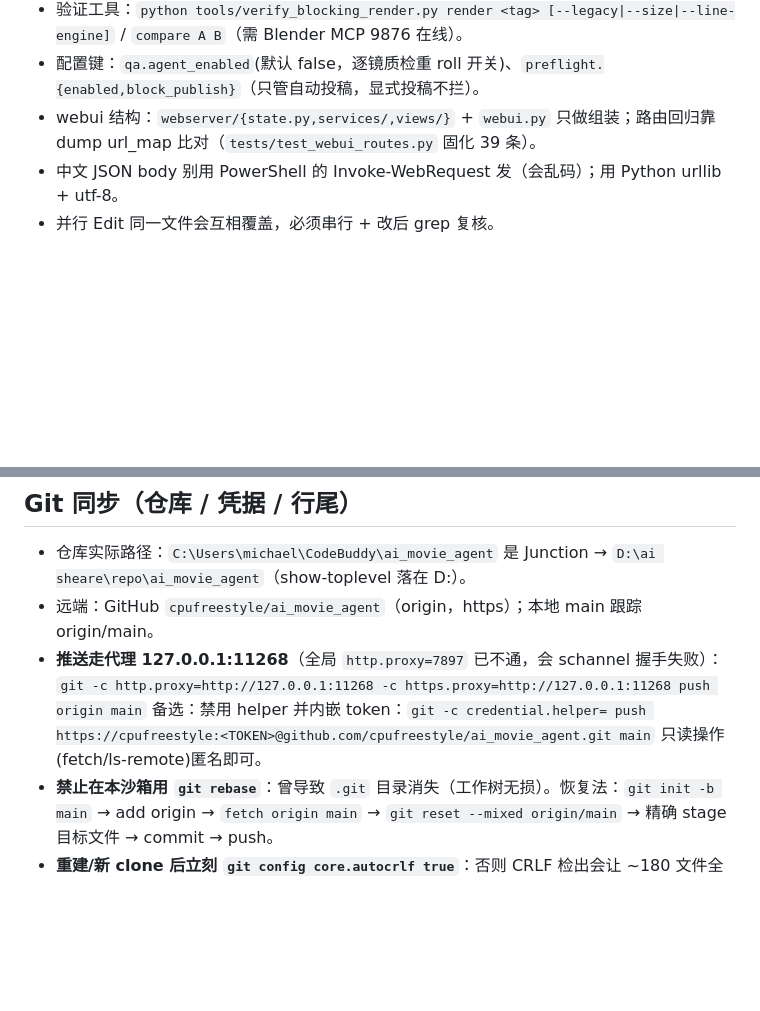
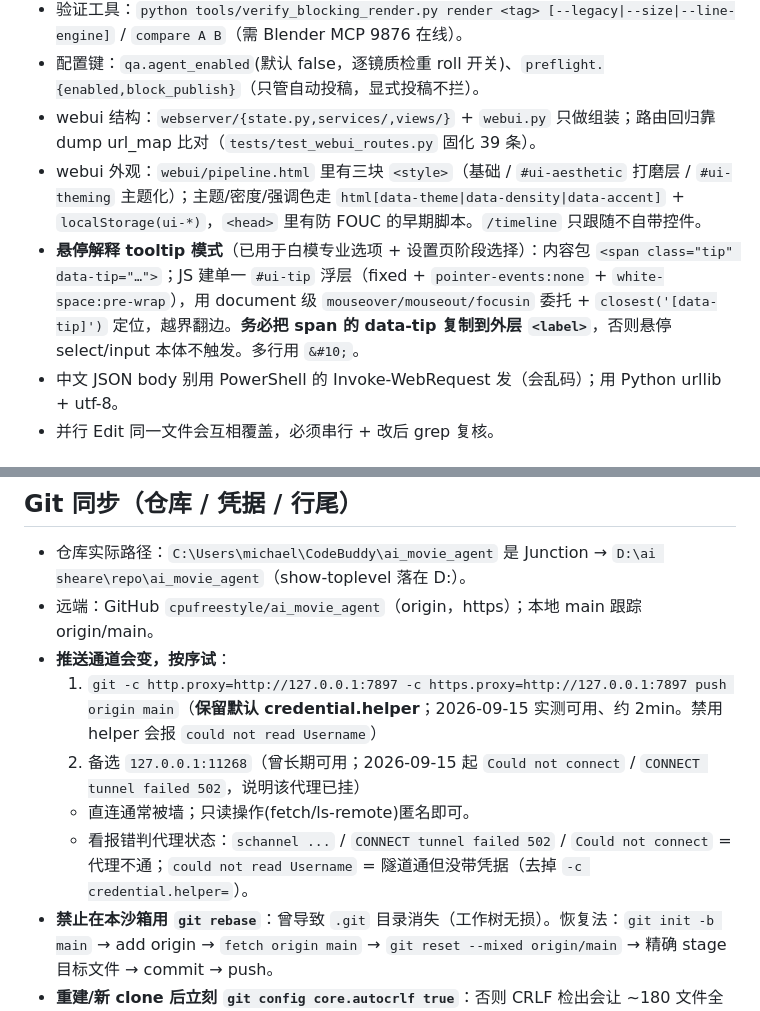
Before and after one commit to cpufreestyle/ai_movie_agent, a Markdown page: .workbuddy/memory/MEMORY.md, 2 parts joined by grey strips. GitHub-like rendering; blank space fills up the shorter version.

```diff
--- a/.workbuddy/memory/MEMORY.md
+++ b/.workbuddy/memory/MEMORY.md
@@ -16,6 +16,8 @@
 - 验证工具：`python tools/verify_blocking_render.py render <tag> [--legacy|--size|--line-engine]` / `compare A B`（需 Blender MCP 9876 在线）。
 - 配置键：`qa.agent_enabled`(默认 false，逐镜质检重 roll 开关)、`preflight.{enabled,block_publish}`（只管自动投稿，显式投稿不拦）。
 - webui 结构：`webserver/{state.py,services/,views/}` + `webui.py` 只做组装；路由回归靠 dump url_map 比对（`tests/test_webui_routes.py` 固化 39 条）。
+- webui 外观：`webui/pipeline.html` 里有三块 `<style>`（基础 / `#ui-aesthetic` 打磨层 / `#ui-theming` 主题化）；主题/密度/强调色走 `html[data-theme|data-density|data-accent]` + `localStorage(ui-*)`，`<head>` 里有防 FOUC 的早期脚本。`/timeline` 只跟随不自带控件。
+- **悬停解释 tooltip 模式**（已用于白模专业选项 + 设置页阶段选择）：内容包 `<span class="tip" data-tip="…">`；JS 建单一 `#ui-tip` 浮层（fixed + `pointer-events:none` + `white-space:pre-wrap`），用 document 级 `mouseover/mouseout/focusin` 委托 + `closest('[data-tip]')` 定位，越界翻边。**务必把 span 的 data-tip 复制到外层 `<label>`**，否则悬停 select/input 本体不触发。多行用 `&#10;`。
 - 中文 JSON body 别用 PowerShell 的 Invoke-WebRequest 发（会乱码）；用 Python urllib + utf-8。
 - 并行 Edit 同一文件会互相覆盖，必须串行 + 改后 grep 复核。
 
@@ -34,10 +36,11 @@
 ## Git 同步（仓库 / 凭据 / 行尾）
 - 仓库实际路径：`C:\Users\michael\CodeBuddy\ai_movie_agent` 是 Junction → `D:\ai sheare\repo\ai_movie_agent`（show-toplevel 落在 D:）。
 - 远端：GitHub `cpufreestyle/ai_movie_agent`（origin，https）；本地 main 跟踪 origin/main。
-- **推送走代理 127.0.0.1:11268**（全局 `http.proxy=7897` 已不通，会 schannel 握手失败）：
-  `git -c http.proxy=http://127.0.0.1:11268 -c https.proxy=http://127.0.0.1:11268 push origin main`
-  备选：禁用 helper 并内嵌 token：`git -c credential.helper= push https://cpufreestyle:<TOKEN>@github.com/cpufreestyle/ai_movie_agent.git main`
-  只读操作(fetch/ls-remote)匿名即可。
+- **推送通道会变，按序试**：
+  1) `git -c http.proxy=http://127.0.0.1:7897 -c https.proxy=http://127.0.0.1:7897 push origin main`（**保留默认 credential.helper**；2026-09-15 实测可用、约 2min。禁用 helper 会报 `could not read Username`）
+  2) 备选 `127.0.0.1:11268`（曾长期可用；2026-09-15 起 `Could not connect` / `CONNECT tunnel failed 502`，说明该代理已挂）
+  - 直连通常被墙；只读操作(fetch/ls-remote)匿名即可。
+  - 看报错判代理状态：`schannel ...` / `CONNECT tunnel failed 502` / `Could not connect` = 代理不通；`could not read Username` = 隧道通但没带凭据（去掉 `-c credential.helper=`）。
 - **禁止在本沙箱用 `git rebase`**：曾导致 `.git` 目录消失（工作树无损）。恢复法：`git init -b main` → add origin → `fetch origin main` → `git reset --mixed origin/main` → 精确 stage 目标文件 → commit → push。
 - **重建/新 clone 后立刻 `git config core.autocrlf true`**：否则 CRLF 检出会让 ~180 文件全标 M（用 `--ignore-cr-at-eol` 判定）。
 - 提交习惯：`_*.py/_*.ps1/_*.bat`、`outputs/`、`.venv/` 均 gitignore；每个独立变更批次单独 commit。
```
Also changed, not shown: .workbuddy/memory/2026-09-15.md (+14 -0 lines).
